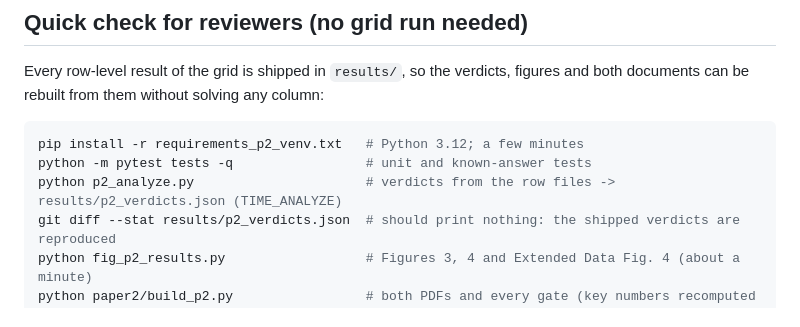
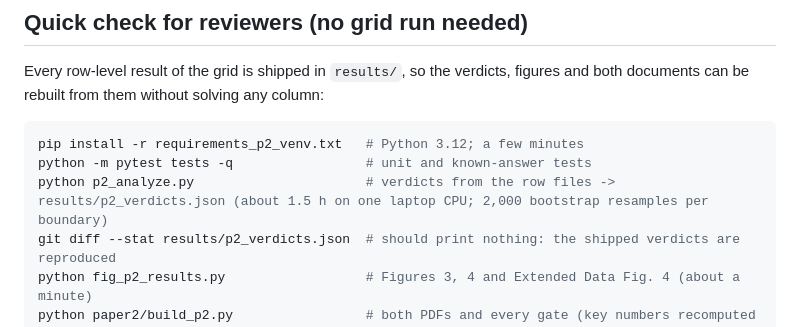
Before and after one commit to abdulhamidbatayhi123/ai-kinetics-discoverability, a Markdown page: README.md, the part around the change. GitHub-like rendering.

Commit message:
README: measured run time of the verdict rebuild (85 min); verdicts reproduced byte for byte from the shipped rows
Co-Authored-By: Claude Opus 5.5 <noreply@anthropic.com>

````diff
--- a/README.md
+++ b/README.md
@@ -125,7 +125,7 @@ documents can be rebuilt from them without solving any column:
 ```bash
 pip install -r requirements_p2_venv.txt   # Python 3.12; a few minutes
 python -m pytest tests -q                 # unit and known-answer tests
-python p2_analyze.py                      # verdicts from the row files -> results/p2_verdicts.json (TIME_ANALYZE)
+python p2_analyze.py                      # verdicts from the row files -> results/p2_verdicts.json (about 1.5 h on one laptop CPU; 2,000 bootstrap resamples per boundary)
 git diff --stat results/p2_verdicts.json  # should print nothing: the shipped verdicts are reproduced
 python fig_p2_results.py                  # Figures 3, 4 and Extended Data Fig. 4 (about a minute)
 python paper2/build_p2.py                 # both PDFs and every gate (key numbers recomputed from results/)
````
